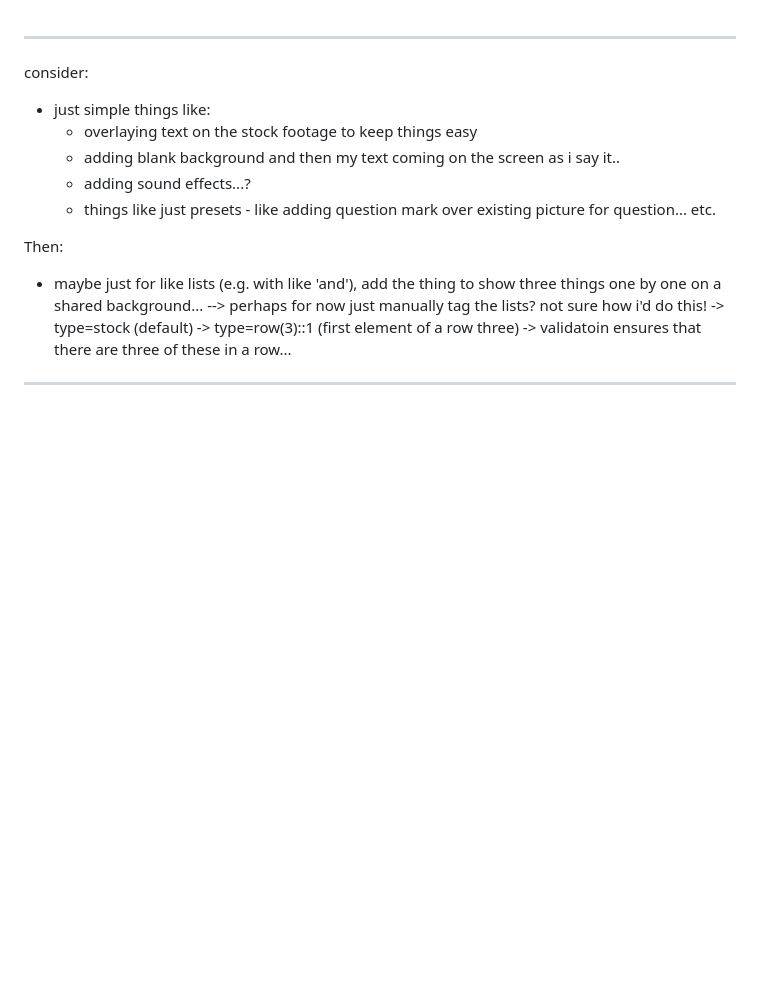
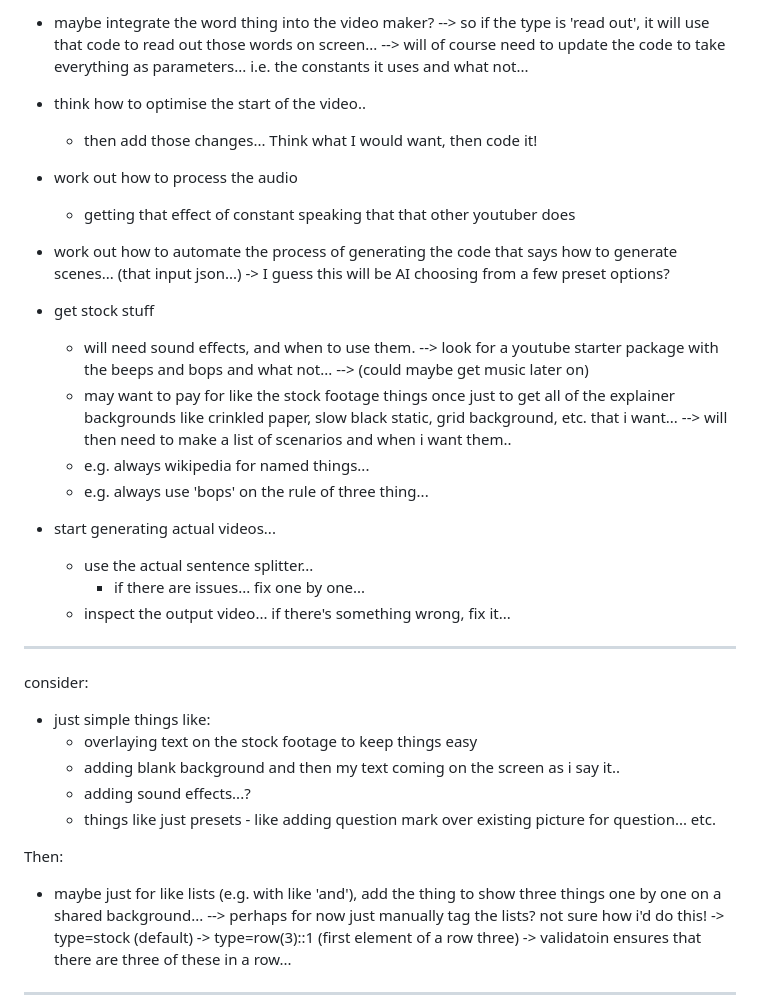
Before and after one commit to L-Holmes/new-video-generator, a Markdown page: TODO.md, the part around the change. Rendered like a GitHub page; blank space fills up the shorter version.

Commit message:
readme todo update

```diff
--- a/TODO.md
+++ b/TODO.md
@@ -1,7 +1,32 @@
+
+
+- maybe integrate the word thing into the video maker?
+    --> so if the type is 'read out', it will use that code to read out those words on screen...
+    --> will of course need to update the code to take everything as parameters... i.e. the constants it uses and what not...
+- think how to optimise the start of the video..
+    - then add those changes... Think what I would want, then code it!
+- work out how to process the audio
+    - getting that effect of constant speaking that that other youtuber does
+- work out how to automate the process of generating the code that says how to generate scenes... (that input json...)
+    -> I guess this will be AI choosing from a few preset options?
+
+
+- get stock stuff
+    - will need sound effects, and when to use them.
+        --> look for a youtube starter package with the beeps and bops and what not...
+        --> (could maybe get music later on)
+    - may want to pay for like the stock footage things once just to get all of the explainer backgrounds like crinkled paper, slow black static, grid background, etc. that i want...
+--> will then need to make a list of scenarios and when i want them..
+    - e.g. always wikipedia for named things...
+    - e.g. always use 'bops' on the rule of three thing...
+
+- start generating actual videos...
+    - use the actual sentence splitter...
+        - if there are issues... fix one by one...
+    - inspect the output video... if there's something wrong, fix it...
+
 
 -------
-
-
 
 
 consider:
```
